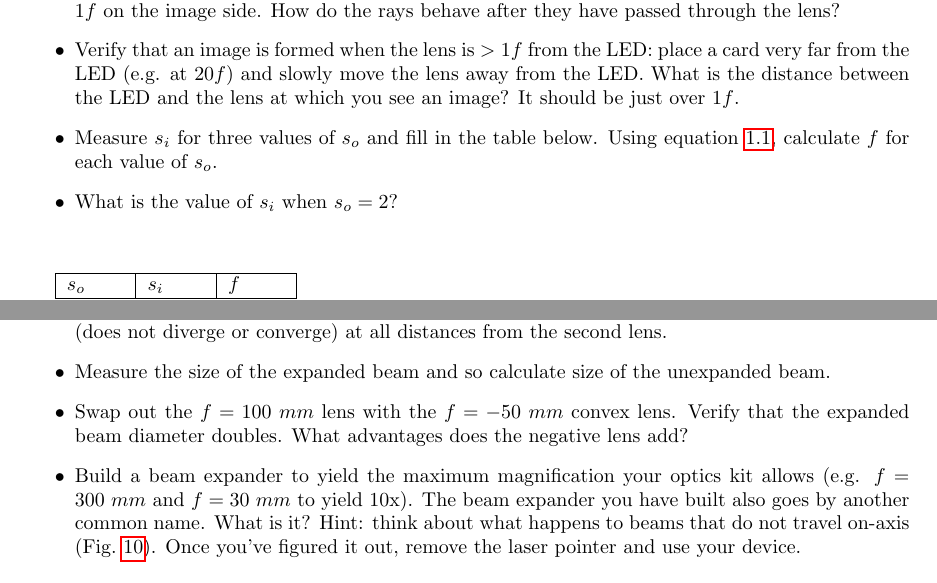
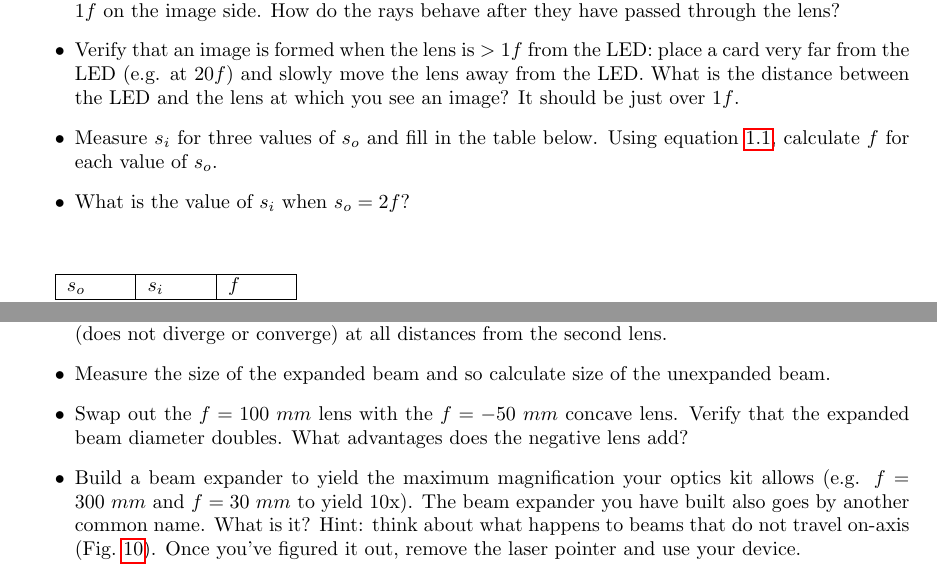
Before and after one commit to tenss/bench_optics, a LaTeX problem sheet (opticsExercises.tex): two parts of pages 4 and 9 of 16, joined at a grey line, cut so that both start at the same text. Compiled offline with pdfLaTeX.

Commit message:
Fix typos in optics exercises.

```diff
--- a/opticsExercises.tex
+++ b/opticsExercises.tex
@@ -226,7 +226,7 @@ What is the distance between the LED and the lens at which you see an image?
 It should be just over $1f$.
 \item Measure $s_i$ for three values of $s_o$ and fill in the table below.
 Using equation~\ref{eq:thinlens}, calculate $f$ for each value of $s_o$.
-\item What is the value of $s_i$ when $s_o=2$?
+\item What is the value of $s_i$ when $s_o=2f$?
 \end{itemize}
 
 \vspace{2em}
@@ -439,7 +439,7 @@ If you look carefully at the lens surface, you can also judge the height by look
 \item Make sure that the two focal points coincide by checking that the exit beam remains collimated (does not diverge or converge)
 at all distances from the second lens.
 \item Measure the size of the expanded beam and so calculate size of the unexpanded beam.
-\item Swap out the $f=100~mm$ lens with the $f=-50~mm$ convex lens. Verify that the expanded beam diameter doubles.
+\item Swap out the $f=100~mm$ lens with the $f=-50~mm$ concave lens. Verify that the expanded beam diameter doubles.
 What advantages does the negative lens add?
 \item Build a beam expander to yield the maximum magnification your optics kit allows (e.g. $f=300~mm$ and $f=30~mm$ to yield 10x).
 The beam expander you have built also goes by another common name.  What is it?
```
